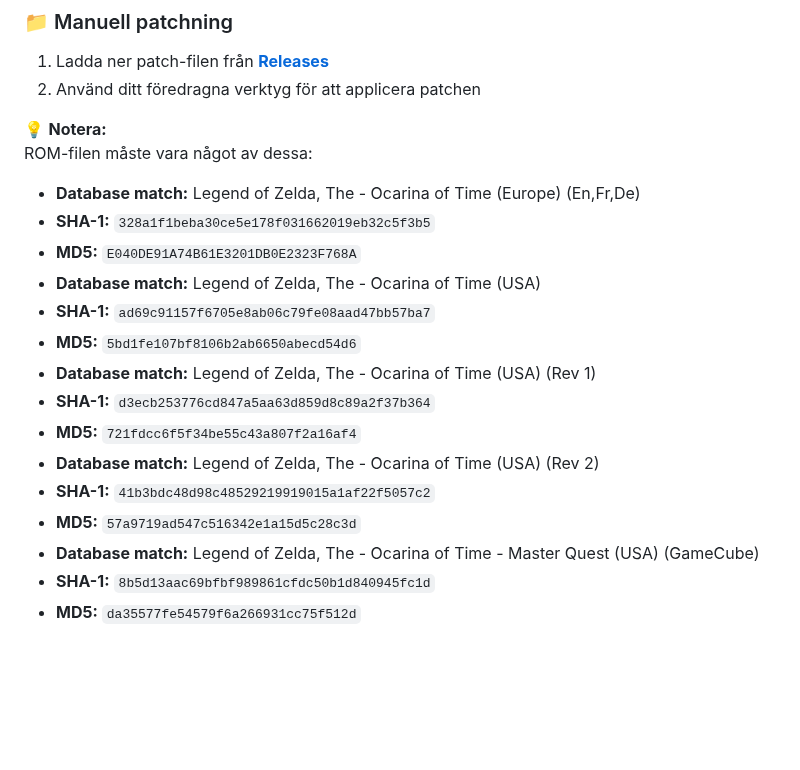
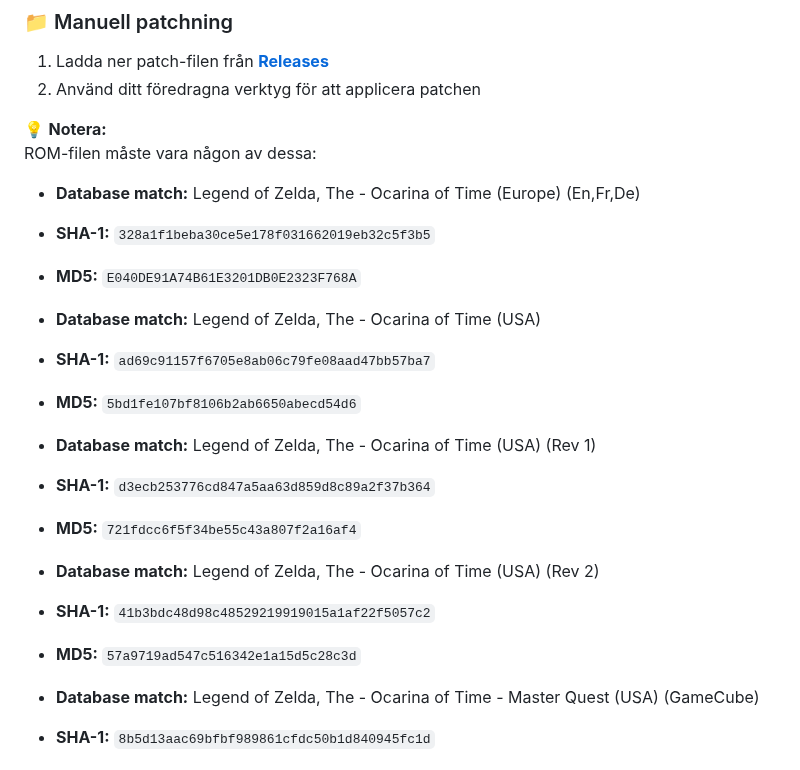
Before and after one commit to Vrilya/ocarinaswe, a Markdown page: README.md, the part around the change. Drawn GitHub-style; blank space fills up the shorter version.

Commit message:
Fix typo in ROM file requirements section

```diff
--- a/README.md
+++ b/README.md
@@ -33,19 +33,23 @@ Den enklaste metoden är att använda webbverktyget jag har satt upp här:
 2. Använd ditt föredragna verktyg för att applicera patchen
 
 💡 **Notera:**
-ROM-filen måste vara något av dessa:
+ROM-filen måste vara någon av dessa:
 - **Database match:** Legend of Zelda, The - Ocarina of Time (Europe) (En,Fr,De)
 - **SHA-1:** `328a1f1beba30ce5e178f031662019eb32c5f3b5`
 - **MD5:** `E040DE91A74B61E3201DB0E2323F768A`
+
 - **Database match:** Legend of Zelda, The - Ocarina of Time (USA)
 - **SHA-1:** `ad69c91157f6705e8ab06c79fe08aad47bb57ba7`
 - **MD5:** `5bd1fe107bf8106b2ab6650abecd54d6`
+
 - **Database match:** Legend of Zelda, The - Ocarina of Time (USA) (Rev 1)
 - **SHA-1:** `d3ecb253776cd847a5aa63d859d8c89a2f37b364`
 - **MD5:** `721fdcc6f5f34be55c43a807f2a16af4`
+
 - **Database match:** Legend of Zelda, The - Ocarina of Time (USA) (Rev 2)
 - **SHA-1:** `41b3bdc48d98c48529219919015a1af22f5057c2`
 - **MD5:** `57a9719ad547c516342e1a15d5c28c3d`
+
 - **Database match:** Legend of Zelda, The - Ocarina of Time - Master Quest (USA) (GameCube)
 - **SHA-1:** `8b5d13aac69bfbf989861cfdc50b1d840945fc1d`
 - **MD5:** `da35577fe54579f6a266931cc75f512d`
```
